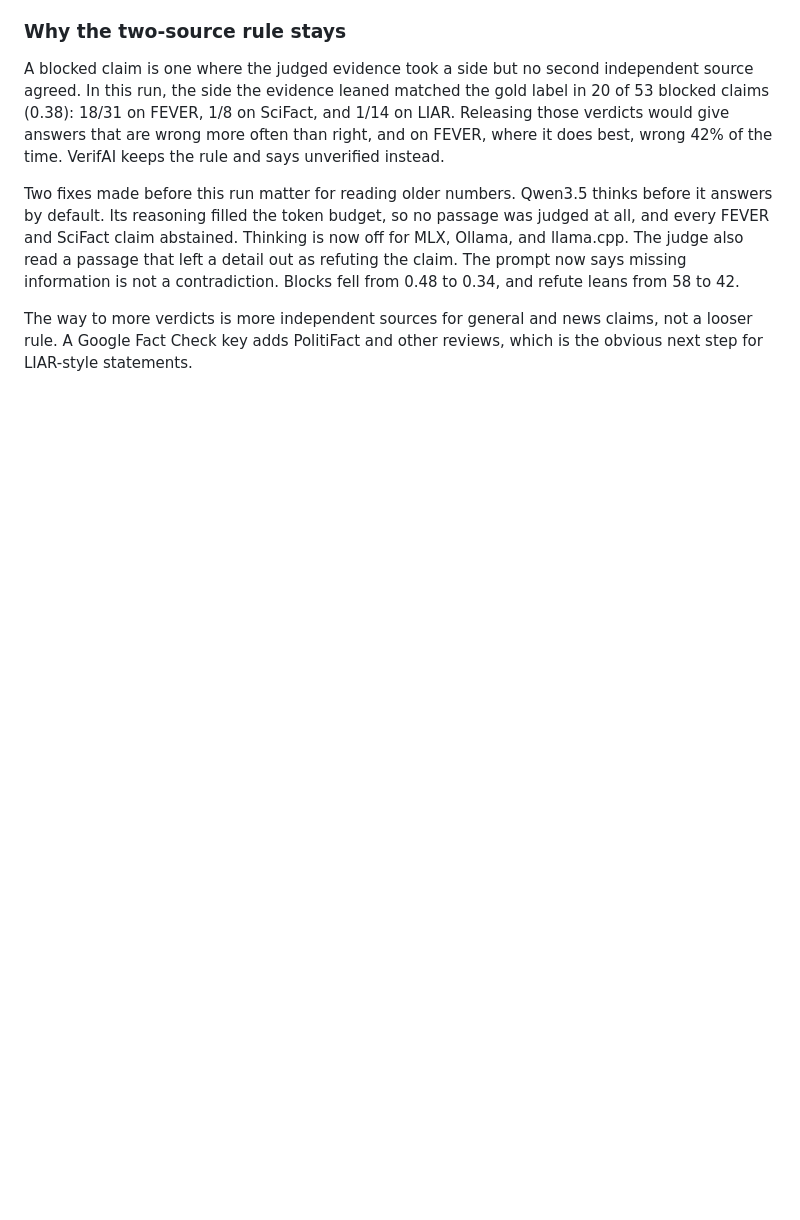
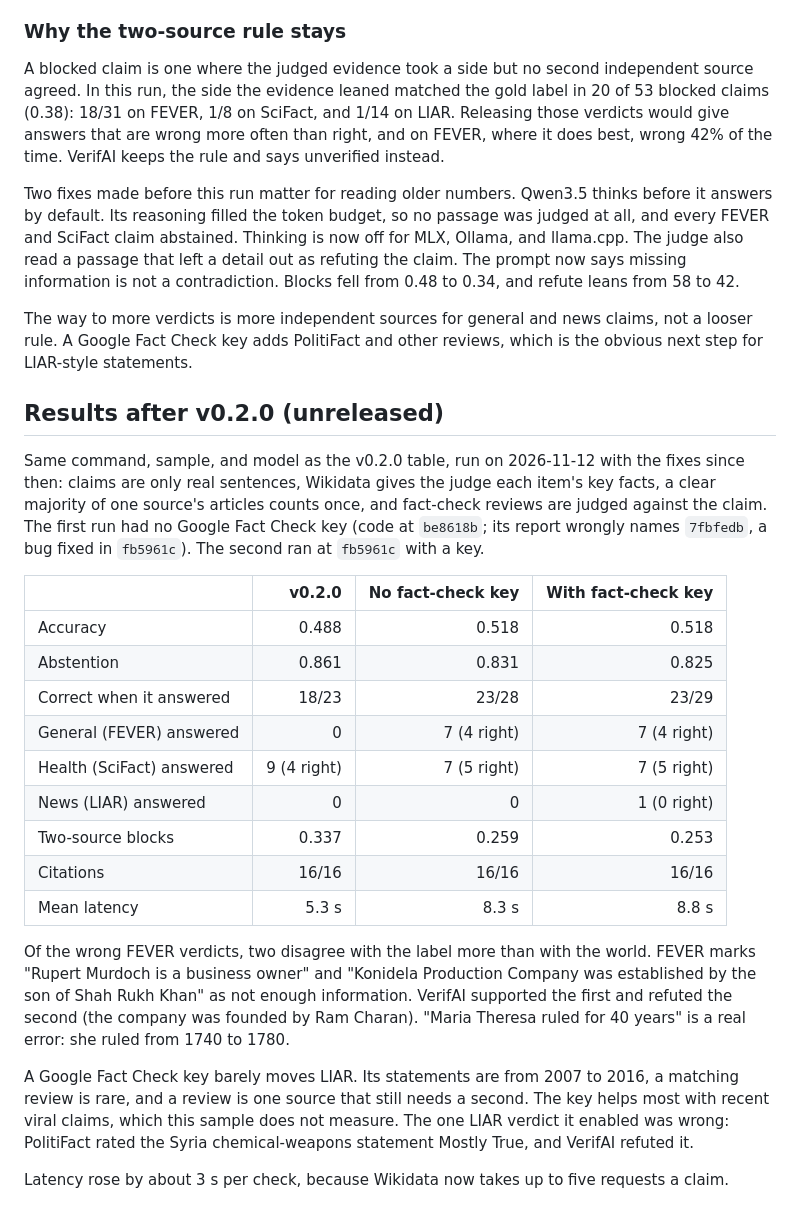
Before and after one commit to Timeless-Dave/verifAI, a Markdown page: docs/benchmark.md, the part around the change. Drawn GitHub-style; blank space fills up the shorter version.

Commit message:
docs: record the benchmark after the claim and Wikidata fixes
Accuracy rose from 0.488 to 0.518 and verdicts given from 23 to 28, at 82% correct. A Google Fact Check key changed one LIAR row, and that verdict was wrong.

```diff
--- a/docs/benchmark.md
+++ b/docs/benchmark.md
@@ -154,3 +154,25 @@ A blocked claim is one where the judged evidence took a side but no second indep
 Two fixes made before this run matter for reading older numbers. Qwen3.5 thinks before it answers by default. Its reasoning filled the token budget, so no passage was judged at all, and every FEVER and SciFact claim abstained. Thinking is now off for MLX, Ollama, and llama.cpp. The judge also read a passage that left a detail out as refuting the claim. The prompt now says missing information is not a contradiction. Blocks fell from 0.48 to 0.34, and refute leans from 58 to 42.
 
 The way to more verdicts is more independent sources for general and news claims, not a looser rule. A Google Fact Check key adds PolitiFact and other reviews, which is the obvious next step for LIAR-style statements.
+
+## Results after v0.2.0 (unreleased)
+
+Same command, sample, and model as the v0.2.0 table, run on 2026-11-12 with the fixes since then: claims are only real sentences, Wikidata gives the judge each item's key facts, a clear majority of one source's articles counts once, and fact-check reviews are judged against the claim. The first run had no Google Fact Check key (code at `be8618b`; its report wrongly names `7fbfedb`, a bug fixed in `fb5961c`). The second ran at `fb5961c` with a key.
+
+| | v0.2.0 | No fact-check key | With fact-check key |
+| --- | ---: | ---: | ---: |
+| Accuracy | 0.488 | 0.518 | 0.518 |
+| Abstention | 0.861 | 0.831 | 0.825 |
+| Correct when it answered | 18/23 | 23/28 | 23/29 |
+| General (FEVER) answered | 0 | 7 (4 right) | 7 (4 right) |
+| Health (SciFact) answered | 9 (4 right) | 7 (5 right) | 7 (5 right) |
+| News (LIAR) answered | 0 | 0 | 1 (0 right) |
+| Two-source blocks | 0.337 | 0.259 | 0.253 |
+| Citations | 16/16 | 16/16 | 16/16 |
+| Mean latency | 5.3 s | 8.3 s | 8.8 s |
+
+Of the wrong FEVER verdicts, two disagree with the label more than with the world. FEVER marks "Rupert Murdoch is a business owner" and "Konidela Production Company was established by the son of Shah Rukh Khan" as not enough information. VerifAI supported the first and refuted the second (the company was founded by Ram Charan). "Maria Theresa ruled for 40 years" is a real error: she ruled from 1740 to 1780.
+
+A Google Fact Check key barely moves LIAR. Its statements are from 2007 to 2016, a matching review is rare, and a review is one source that still needs a second. The key helps most with recent viral claims, which this sample does not measure. The one LIAR verdict it enabled was wrong: PolitiFact rated the Syria chemical-weapons statement Mostly True, and VerifAI refuted it.
+
+Latency rose by about 3 s per check, because Wikidata now takes up to five requests a claim.
```
